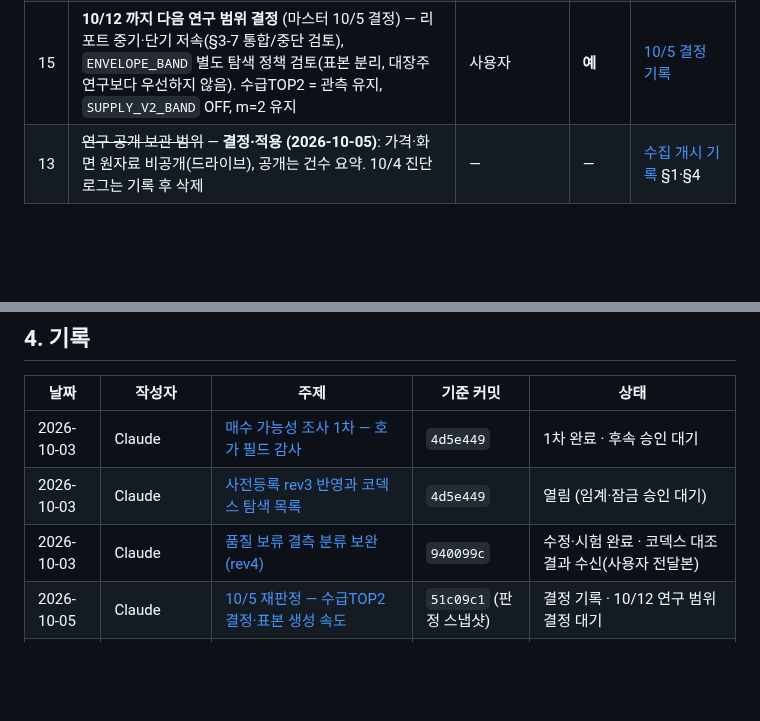
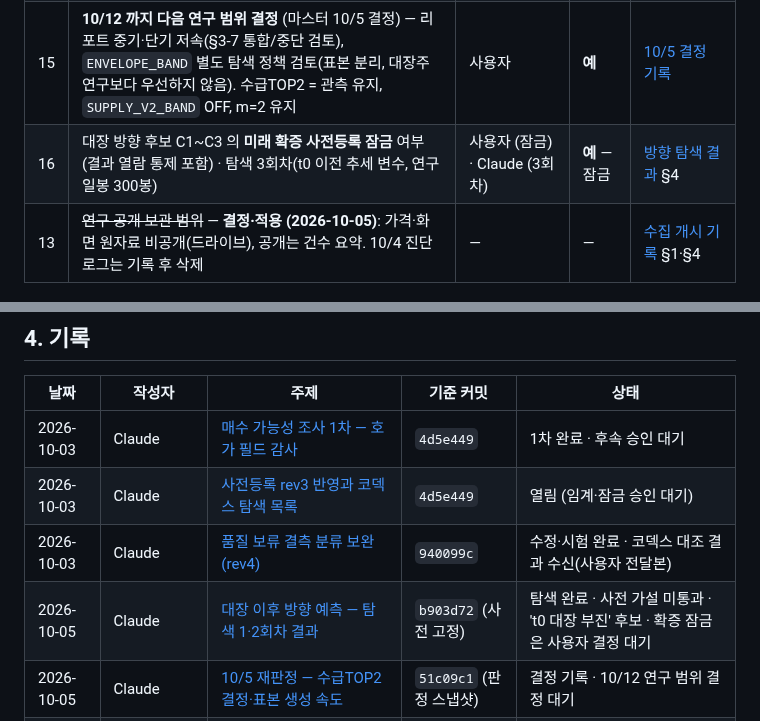
Before and after one commit to Hyeokgi/stock-omakase, a Markdown page: docs/공동작업_허브.md, 2 parts joined by grey strips. Rendered like a GitHub page; blank space fills up the shorter version.

```diff
--- a/docs/공동작업_허브.md
+++ b/docs/공동작업_허브.md
@@ -46,6 +46,7 @@
 | 11 | 외부 테마 자료 병행 비교 — **stockinfo7 수집 개시 (2026-10-05, 사용자 결정: 개인 비영리 연구, 운영자 답변 대기 없이)**. 평일 12:30~16:35 10분 간격, 화면 원자료는 드라이브 비공개·공개는 구조 메타만. 15시본 수신 시각은 10/6 첫 실측 | Claude (수집) · 사용자 (자료원 결정) | — (결정됨) | [수집 개시 기록](collaboration/2026-10-05_Claude_비공개보관전환_stockinfo7수집개시.md) · [Codex 교차 검토](collaboration/2026-10-05_Codex_stockinfo7_교차검토_회신.md) |
 | 14 | 에피소드 등록부 — 최초 대장 후보·대조군 고정, 배지 탈락 후 추적, 결측·미성숙·종료 분리 (Codex 우선순위, 10/7~10/8 목표) | Claude | 아니오 (탐색 설계) | [Codex 진행 권고](collaboration/2026-10-05_Codex_연구수집보완후_진행권고.md) |
 | 15 | **10/12 까지 다음 연구 범위 결정** (마스터 10/5 결정) — 리포트 중기·단기 저속(§3-7 통합/중단 검토), `ENVELOPE_BAND` 별도 탐색 정책 검토(표본 분리, 대장주 연구보다 우선하지 않음). 수급TOP2 = 관측 유지, `SUPPLY_V2_BAND` OFF, m=2 유지 | 사용자 | **예** | [10/5 결정 기록](collaboration/2026-10-05_Claude_10-5재판정_수급TOP2결정.md) |
+| 16 | 대장 방향 후보 C1~C3 의 **미래 확증 사전등록 잠금** 여부 (결과 열람 통제 포함) · 탐색 3회차(t0 이전 추세 변수, 연구 일봉 300봉) | 사용자 (잠금) · Claude (3회차) | **예** — 잠금 | [방향 탐색 결과](collaboration/2026-10-05_Claude_대장방향_탐색결과.md) §4 |
 | 13 | ~~연구 공개 보관 범위~~ — **결정·적용 (2026-10-05)**: 가격·화면 원자료 비공개(드라이브), 공개는 건수 요약. 10/4 진단 로그는 기록 후 삭제 | — | — | [수집 개시 기록](collaboration/2026-10-05_Claude_비공개보관전환_stockinfo7수집개시.md) §1·§4 |
 
 ## 4. 기록
@@ -55,6 +56,7 @@
 | 2026-10-03 | Claude | [매수 가능성 조사 1차 — 호가 필드 감사](collaboration/2026-10-03_Claude_매수가능성_호가필드_조사.md) | `4d5e449` | 1차 완료 · 후속 승인 대기 |
 | 2026-10-03 | Claude | [사전등록 rev3 반영과 코덱스 탐색 목록](collaboration/2026-10-03_Claude_사전등록_rev3_탐색목록_반영.md) | `4d5e449` | 열림 (임계·잠금 승인 대기) |
 | 2026-10-03 | Claude | [품질 보류 결측 분류 보완 (rev4)](collaboration/2026-10-03_Claude_품질보류_결측분류_보완.md) | `940099c` | 수정·시험 완료 · 코덱스 대조 결과 수신(사용자 전달본) |
+| 2026-10-05 | Claude | [대장 이후 방향 예측 — 탐색 1·2회차 결과](collaboration/2026-10-05_Claude_대장방향_탐색결과.md) | `b903d72` (사전 고정) | 탐색 완료 · 사전 가설 미통과 · 't0 대장 부진' 후보 · 확증 잠금은 사용자 결정 대기 |
 | 2026-10-05 | Claude | [10/5 재판정 — 수급TOP2 결정·표본 생성 속도](collaboration/2026-10-05_Claude_10-5재판정_수급TOP2결정.md) | `51c09c1` (판정 스냅샷) | 결정 기록 · 10/12 연구 범위 결정 대기 |
 | 2026-10-05 | Claude | [Codex 진행 계획 검토·반영 — R7~R11, 15:05 규칙 사전 고정](collaboration/2026-10-05_Claude_코덱스진행계획_검토반영.md) | `af38b55` | 수정·시험 완료 · 첫 실행 10/6 확인 대기 |
 | 2026-10-05 | Codex (사용자 전달본) | [비공개 수집 검토와 진행 계획](collaboration/2026-10-05_Codex_비공개수집_검토와진행계획.md) | `acc68ee` 대상 | 반영 |
```
Also changed, not shown: docs/collaboration/2026-10-05_Claude_대장방향_탐색결과.md (added, +142 -0 lines).
